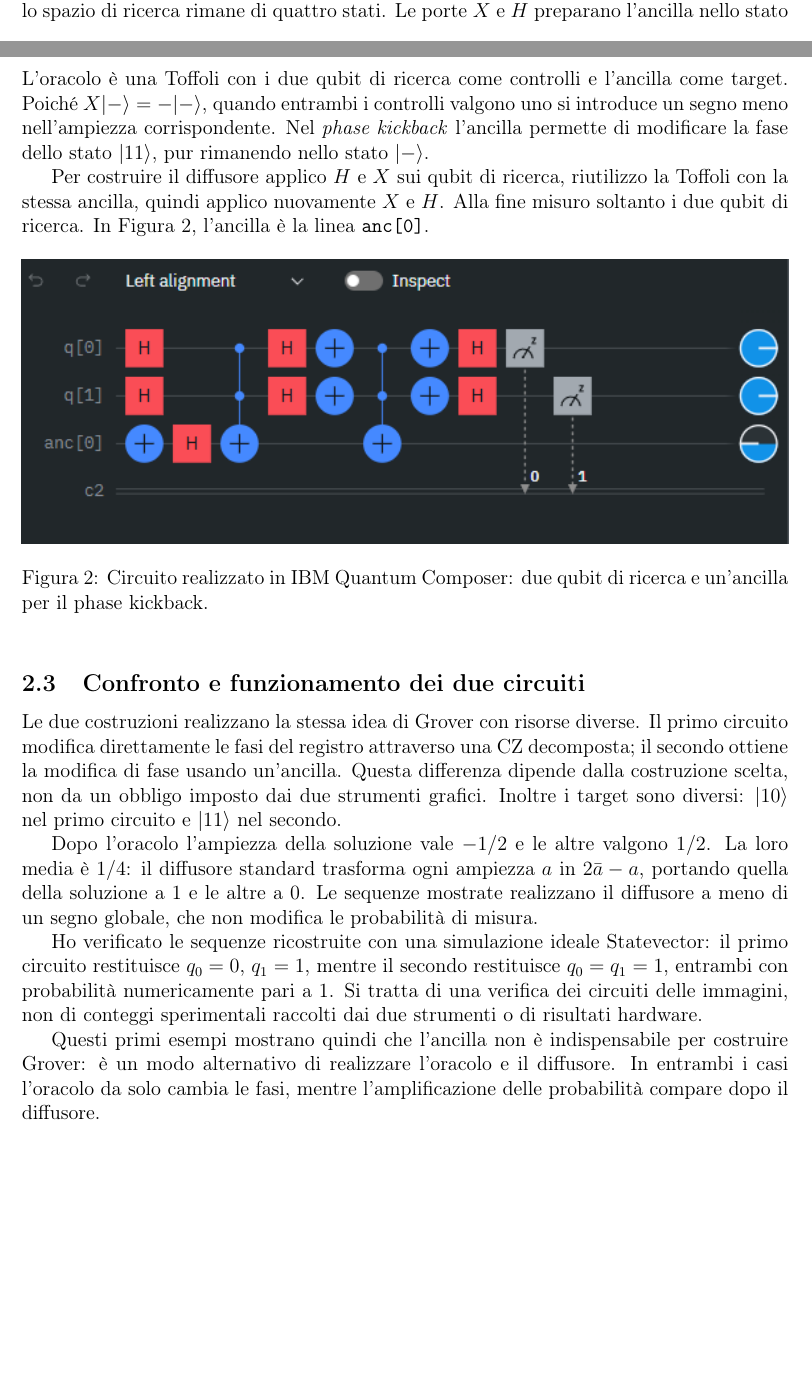
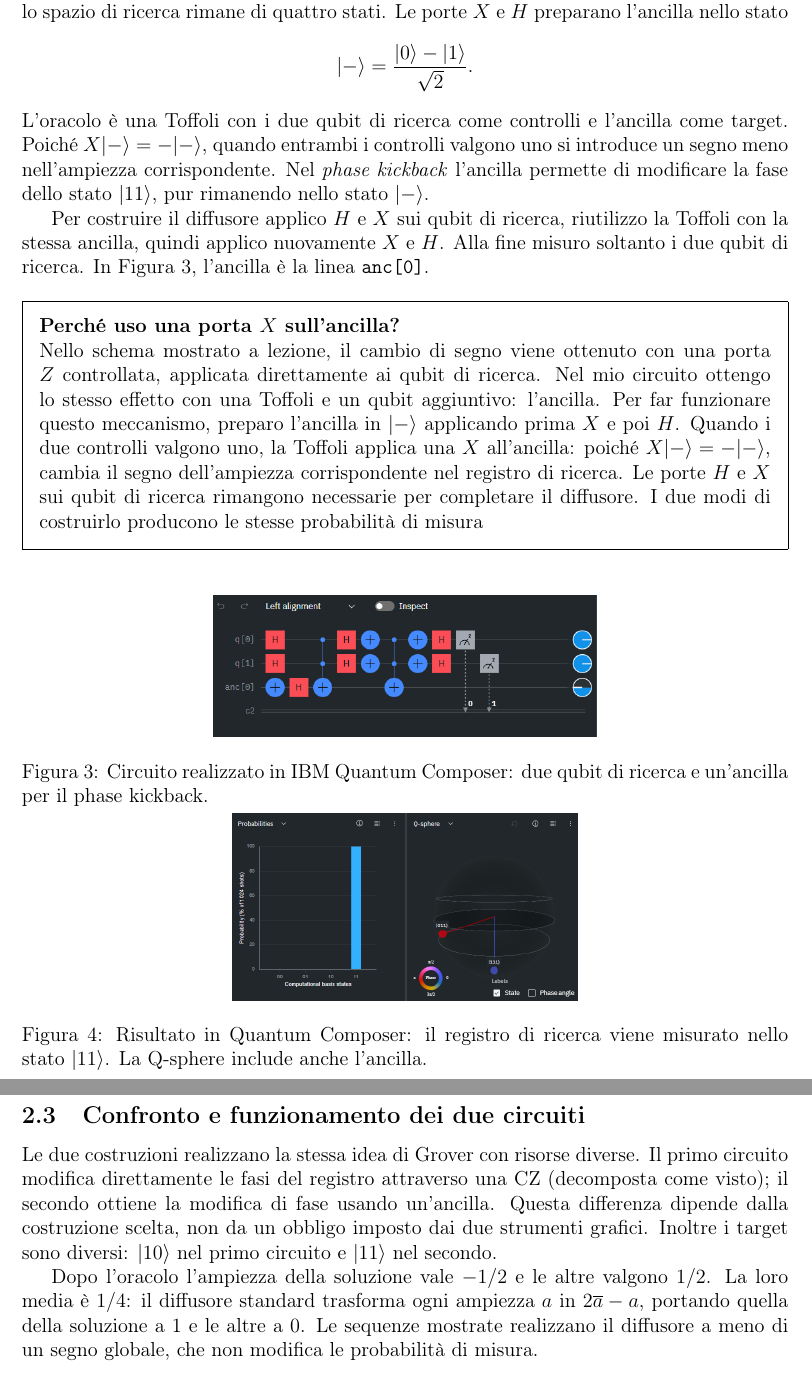
Before and after one commit to Pier2690/QuantumComputing, a LaTeX document (relazione_grover.tex): two parts of pages 2 and 3 of 3 before the commit and two parts of pages 3 and 4 of 4 after it, joined at a grey line, cut so that both start at the same text, the shorter picture padded with empty space. Compiled offline with pdfLaTeX.

Commit message:
updare relazione

```diff
--- a/relazione_grover.tex
+++ b/relazione_grover.tex
@@ -125,10 +131,33 @@ riutilizzo la Toffoli con la stessa ancilla, quindi applico nuovamente
 $X$ e $H$. Alla fine misuro soltanto i due qubit di ricerca.
 In Figura~\ref{fig:composer}, l'ancilla \`e la linea \texttt{anc[0]}.
 
-\begin{figure}[htbp]
+\begin{center}
+\setlength{\fboxsep}{10pt}
+\fbox{\parbox{\dimexpr\linewidth-2\fboxsep-2\fboxrule\relax}{%
+\textbf{Perch\'e uso una porta $X$ sull'ancilla?}
+
+Nello schema mostrato a lezione, il cambio di segno viene ottenuto
+con una porta $Z$ controllata, applicata direttamente ai qubit di ricerca.
+Nel mio circuito ottengo lo stesso effetto con una Toffoli e un qubit
+aggiuntivo: l'ancilla. Per far funzionare questo meccanismo, preparo
+l'ancilla in $|-\rangle$ applicando prima $X$ e poi $H$.
+Quando i due controlli valgono uno, la Toffoli applica una $X$ all'ancilla:
+poich\'e $X|-\rangle=-|-\rangle$, cambia il segno dell'ampiezza
+corrispondente nel registro di ricerca. Le porte $H$ e $X$ sui qubit di ricerca
+rimangono necessarie per completare il diffusore. I due modi di costruirlo producono le stesse probabilit\`a di misura
+}}
+\end{center}
+
+\begin{figure}[!htbp]
     \centering
-    \includegraphics[width=\textwidth]{IBMComposer.png}
+    \small
+    \includegraphics[width=0.50\textwidth]{IBMComposer.png}
     \caption{Circuito realizzato in IBM Quantum Composer:
     due qubit di ricerca e un'ancilla per il phase kickback.}
     \label{fig:composer}
+    \par\smallskip
+    \includegraphics[width=0.45\textwidth]{RisultatoComposer.png}
+    \caption{Risultato in Quantum Composer: il registro di ricerca viene
+    misurato nello stato $|11\rangle$. La Q-sphere include anche l'ancilla.}
+    \label{fig:risultato-composer}
 \end{figure}
@@ -136,26 +165,14 @@ In Figura~\ref{fig:composer}, l'ancilla \`e la linea \texttt{anc[0]}.
 \subsection{Confronto e funzionamento dei due circuiti}
 Le due costruzioni realizzano la stessa idea di Grover con risorse diverse.
 Il primo circuito modifica direttamente le fasi del registro attraverso
-una CZ decomposta; il secondo ottiene la modifica di fase usando un'ancilla.
+una CZ (decomposta come visto); il secondo ottiene la modifica di fase usando un'ancilla.
 Questa differenza dipende dalla costruzione scelta, non da un obbligo
 imposto dai due strumenti grafici. Inoltre i target sono diversi:
 $|10\rangle$ nel primo circuito e $|11\rangle$ nel secondo.
 
 Dopo l'oracolo l'ampiezza della soluzione vale $-1/2$ e le altre valgono
 $1/2$. La loro media \`e $1/4$: il diffusore standard trasforma
-ogni ampiezza $a$ in $2\bar a-a$, portando quella della soluzione a 1
+ogni ampiezza $a$ in $2\overline{a}-a$, portando quella della soluzione a 1
 e le altre a 0. Le sequenze mostrate realizzano il diffusore a meno
 di un segno globale, che non modifica le probabilit\`a di misura.
-
-Ho verificato le sequenze ricostruite con una simulazione ideale Statevector:
-il primo circuito restituisce $q_0=0$, $q_1=1$, mentre il secondo restituisce
-$q_0=q_1=1$, entrambi con probabilit\`a numericamente pari a 1.
-Si tratta di una verifica dei circuiti delle immagini, non di conteggi
-sperimentali raccolti dai due strumenti o di risultati hardware.
-
-Questi primi esempi mostrano quindi che l'ancilla non \`e indispensabile
-per costruire Grover: \`e un modo alternativo di realizzare l'oracolo e
-il diffusore. In entrambi i casi l'oracolo da solo cambia le fasi,
-mentre l'amplificazione delle probabilit\`a compare dopo il diffusore.
-
 \end{document}
```
Also changed, not shown: immagini/RisultatoComposer.png (added), immagini/RisultatoQPS.png (added), relazione_grover.pdf, relazione_grover.tex (8 more changed lines).
